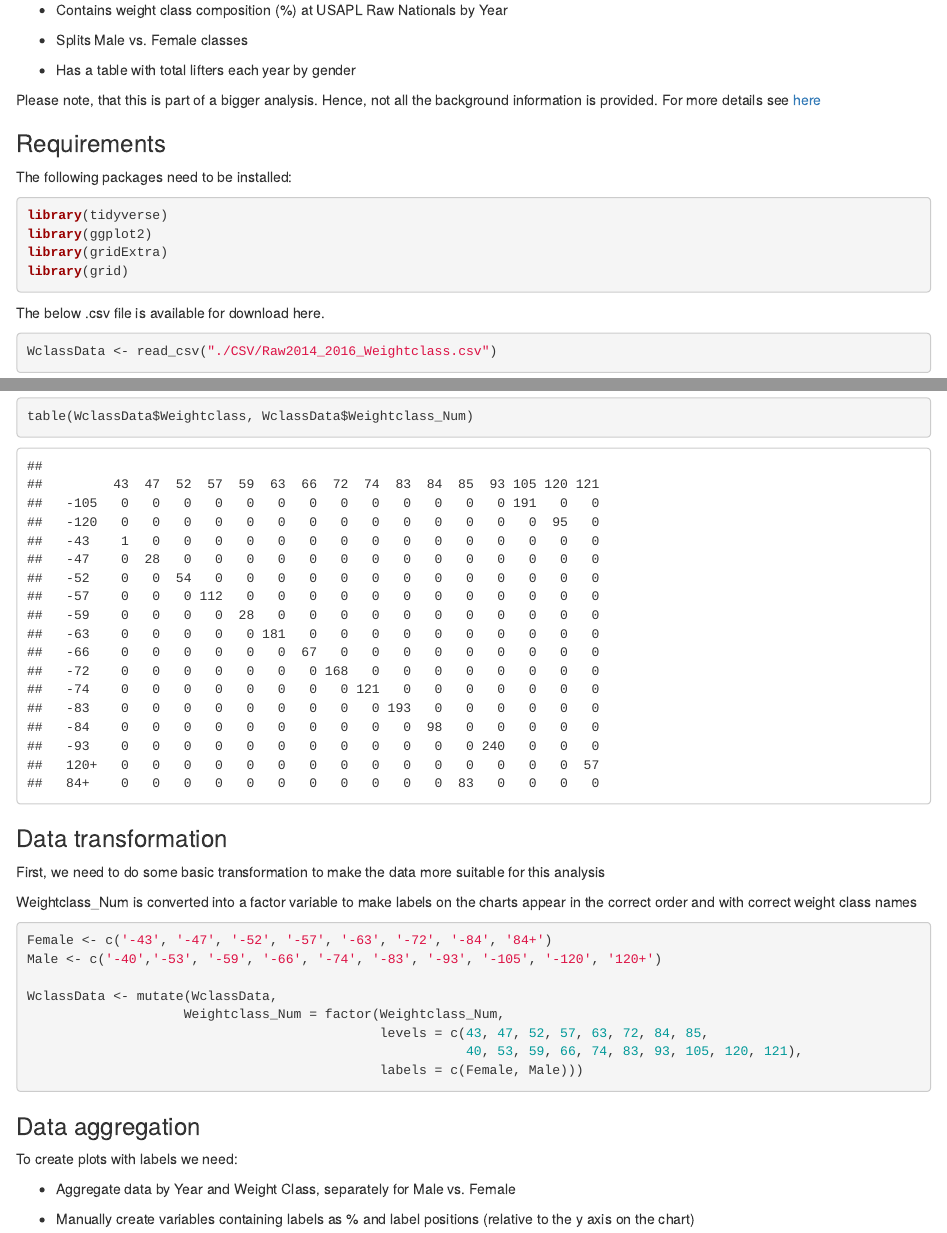
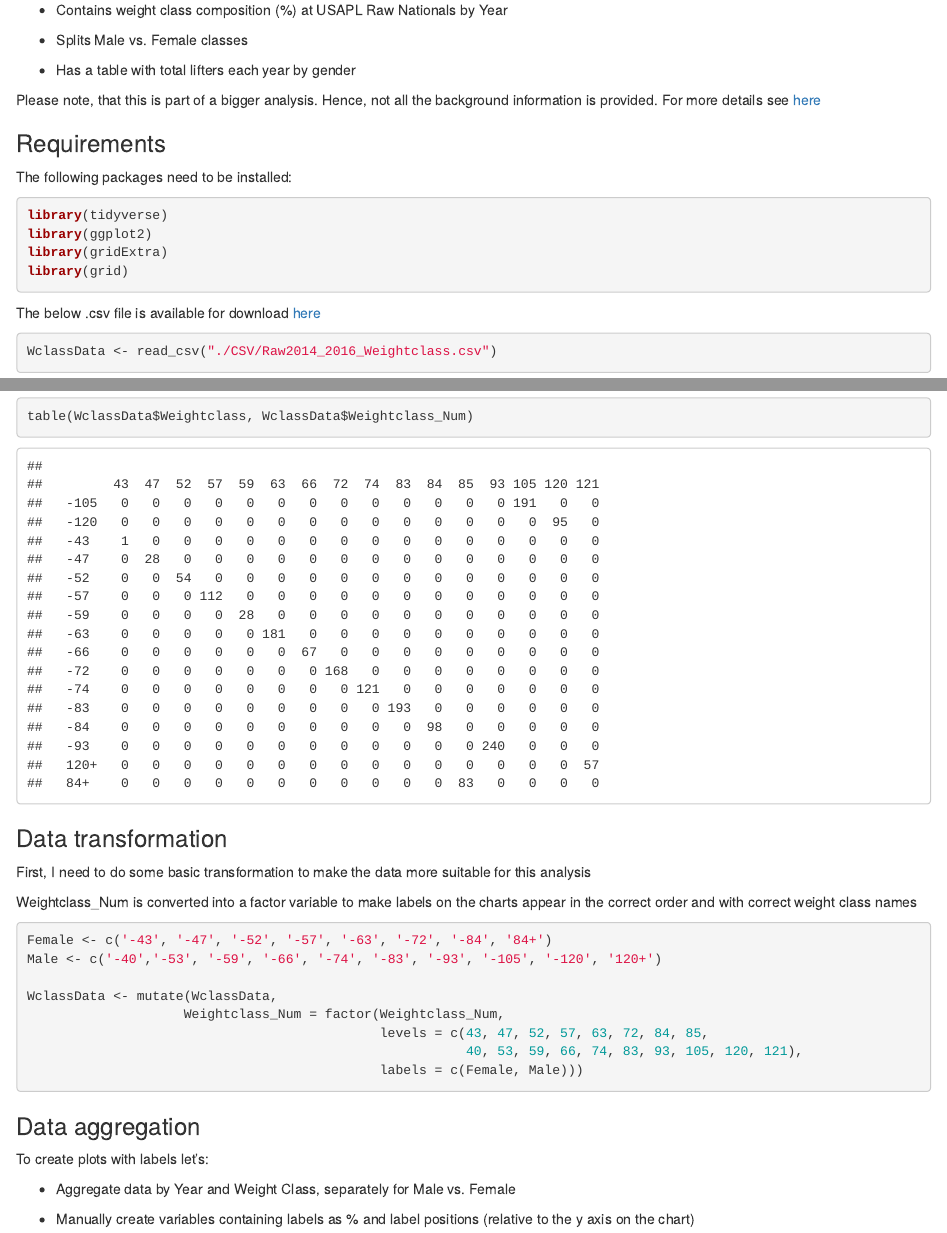
Before and after one commit to YuliaZamriy/USAPL, an R Markdown document (Nationals/USAPLWclass.Rmd): the page in a window 1100 px wide, from 220 px down, and a second part further down, joined at a grey line. Rendered offline with R 4.5, knitr and Pandoc, with nearby package versions.

Commit message:
for second blog post

````diff
--- a/Nationals/USAPLWclass.Rmd
+++ b/Nationals/USAPLWclass.Rmd
@@ -37,7 +37,7 @@ library(gridExtra)
 library(grid)
 ```
 
-The below .csv file is available for download here.
+The below .csv file is available for download [here](https://github.com/YuliaZamriy/USAPL/tree/master/Nationals/CSV)
 
 ```{r}
 WclassData <- read_csv("./CSV/Raw2014_2016_Weightclass.csv")
@@ -68,7 +68,7 @@ table(WclassData$Weightclass, WclassData$Weightclass_Num)
 
 ### Data transformation
 
-First, we need to do some basic transformation to make the data more suitable for this analysis
+First, I need to do some basic transformation to make the data more suitable for this analysis
 
 Weightclass_Num is converted into a factor variable to make labels on the charts appear in the correct order and with correct weight class names
 
@@ -86,7 +86,7 @@ WclassData <- mutate(WclassData,
 
 ### Data aggregation
 
-To create plots with labels we need:
+To create plots with labels let's:
 
 - Aggregate data by Year and Weight Class, separately for Male vs. Female
 
````
Also changed, not shown: Nationals/Charts/Weightclasses distribution Open.png (added), Nationals/USAPLWclass.html, Nationals/USAPLWclass.md, Nationals/USAPLWclass_files/figure-html/wclasscomp-1.png (added).
